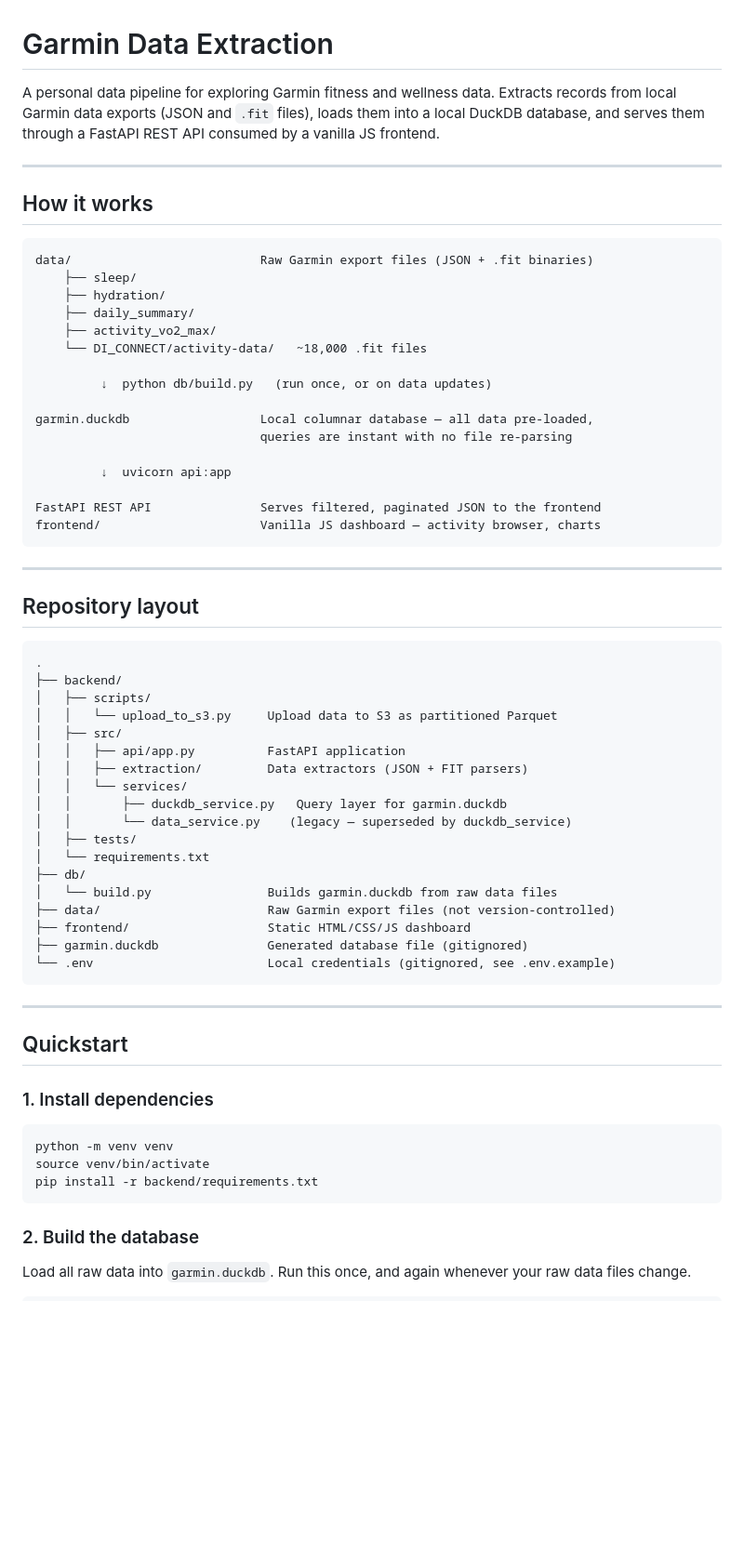
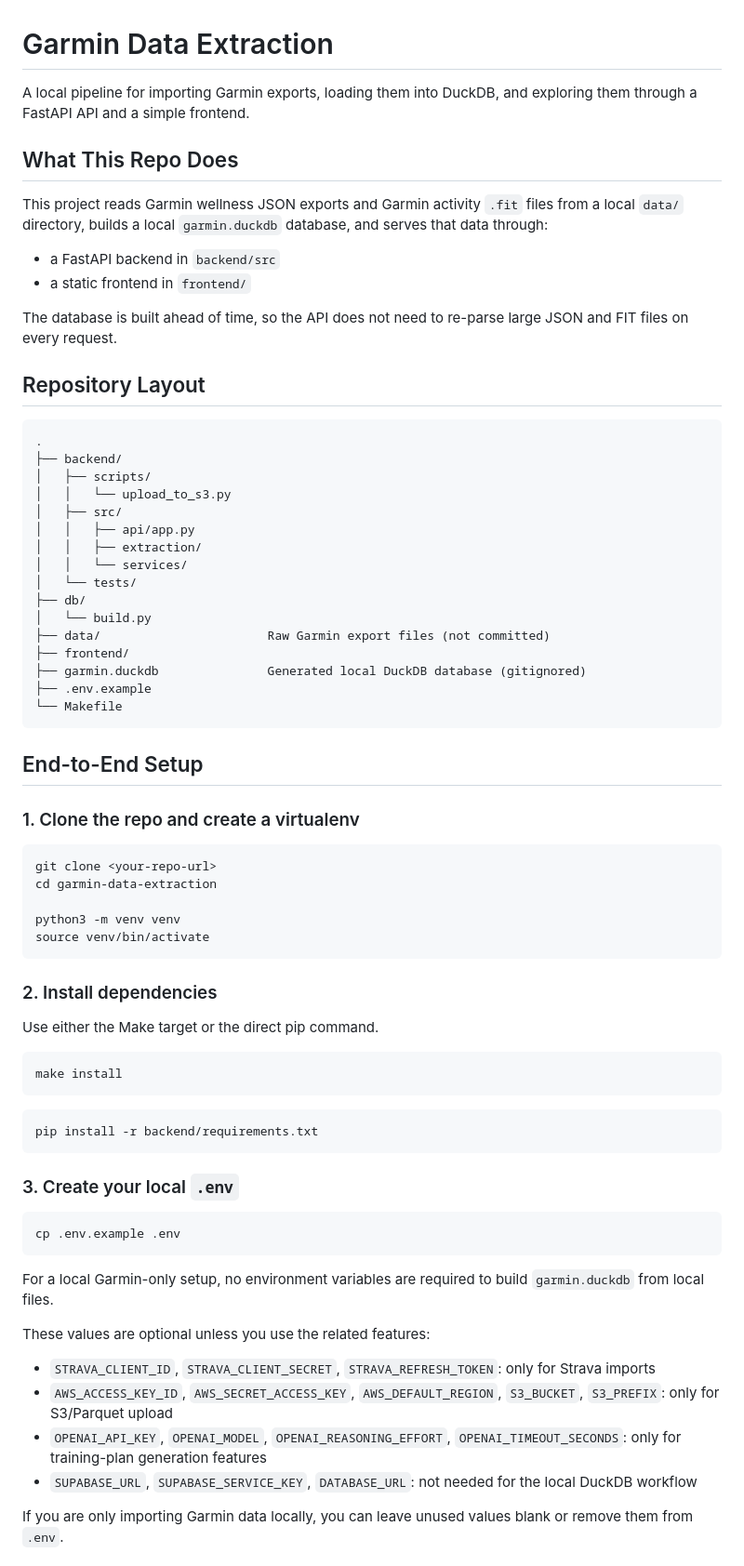
Before and after one commit to drewmwhite/garmin-data-analysis, a Markdown page: README.md, the part around one of its changes. Shown at 93% size. Rendered like a GitHub page; blank space fills up the shorter version.

````diff
--- a/README.md
+++ b/README.md
@@ -1,67 +1,75 @@
 # Garmin Data Extraction
 
-A personal data pipeline for exploring Garmin fitness and wellness data. Extracts records from local Garmin data exports (JSON and `.fit` files), loads them into a local DuckDB database, and serves them through a FastAPI REST API consumed by a vanilla JS frontend.
+A local pipeline for importing Garmin exports, loading them into DuckDB, and exploring them through a FastAPI API and a simple frontend.
 
----
+## What This Repo Does
 
-## How it works
+This project reads Garmin wellness JSON exports and Garmin activity `.fit` files from a local `data/` directory, builds a local `garmin.duckdb` database, and serves that data through:
 
-```text
-data/                          Raw Garmin export files (JSON + .fit binaries)
-    ├── sleep/
-    ├── hydration/
-    ├── daily_summary/
-    ├── activity_vo2_max/
-    └── DI_CONNECT/activity-data/   ~18,000 .fit files
+- a FastAPI backend in `backend/src`
+- a static frontend in `frontend/`
 
-         ↓  python db/build.py   (run once, or on data updates)
+The database is built ahead of time, so the API does not need to re-parse large JSON and FIT files on every request.
 
-garmin.duckdb                  Local columnar database — all data pre-loaded,
-                               queries are instant with no file re-parsing
-
-         ↓  uvicorn api:app
-
-FastAPI REST API               Serves filtered, paginated JSON to the frontend
-frontend/                      Vanilla JS dashboard — activity browser, charts
-```
-
----
-
-## Repository layout
+## Repository Layout
 
 ```text
 .
 ├── backend/
 │   ├── scripts/
-│   │   └── upload_to_s3.py     Upload data to S3 as partitioned Parquet
+│   │   └── upload_to_s3.py
 │   ├── src/
-│   │   ├── api/app.py          FastAPI application
-│   │   ├── extraction/         Data extractors (JSON + FIT parsers)
+│   │   ├── api/app.py
+│   │   ├── extraction/
 │   │   └── services/
-│   │       ├── duckdb_service.py   Query layer for garmin.duckdb
-│   │       └── data_service.py    (legacy — superseded by duckdb_service)
-│   ├── tests/
-│   └── requirements.txt
+│   └── tests/
 ├── db/
-│   └── build.py                Builds garmin.duckdb from raw data files
-├── data/                       Raw Garmin export files (not version-controlled)
-├── frontend/                   Static HTML/CSS/JS dashboard
-├── garmin.duckdb               Generated database file (gitignored)
-└── .env                        Local credentials (gitignored, see .env.example)
+│   └── build.py
+├── data/                       Raw Garmin export files (not committed)
+├── frontend/
+├── garmin.duckdb               Generated local DuckDB database (gitignored)
+├── .env.example
+└── Makefile
 ```
 
----
+## End-to-End Setup
 
-## Quickstart
-
-### 1. Install dependencies
+### 1. Clone the repo and create a virtualenv
 
 ```bash
-python -m venv venv
+git clone <your-repo-url>
+cd garmin-data-extraction
+
+python3 -m venv venv
 source venv/bin/activate
+```
+
+### 2. Install dependencies
+
+Use either the Make target or the direct pip command.
+
+```bash
+make install
+```
+
+```bash
 pip install -r backend/requirements.txt
 ```
 
-### 2. Build the database
+### 3. Create your local `.env`
 
-Load all raw data into `garmin.duckdb`. Run this once, and again whenever your raw data files change.
+```bash
+cp .env.example .env
+```
+
+For a local Garmin-only setup, no environment variables are required to build `garmin.duckdb` from local files.
+
+These values are optional unless you use the related features:
+
+- `STRAVA_CLIENT_ID`, `STRAVA_CLIENT_SECRET`, `STRAVA_REFRESH_TOKEN`: only for Strava imports
+- `AWS_ACCESS_KEY_ID`, `AWS_SECRET_ACCESS_KEY`, `AWS_DEFAULT_REGION`, `S3_BUCKET`, `S3_PREFIX`: only for S3/Parquet upload
+- `OPENAI_API_KEY`, `OPENAI_MODEL`, `OPENAI_REASONING_EFFORT`, `OPENAI_TIMEOUT_SECONDS`: only for training-plan generation features
+- `SUPABASE_URL`, `SUPABASE_SERVICE_KEY`, `DATABASE_URL`: not needed for the local DuckDB workflow
+
+If you are only importing Garmin data locally, you can leave unused values blank or remove them from `.env`.
+
````
Also changed, not shown: other parts of README.md (+179 -100 lines).
